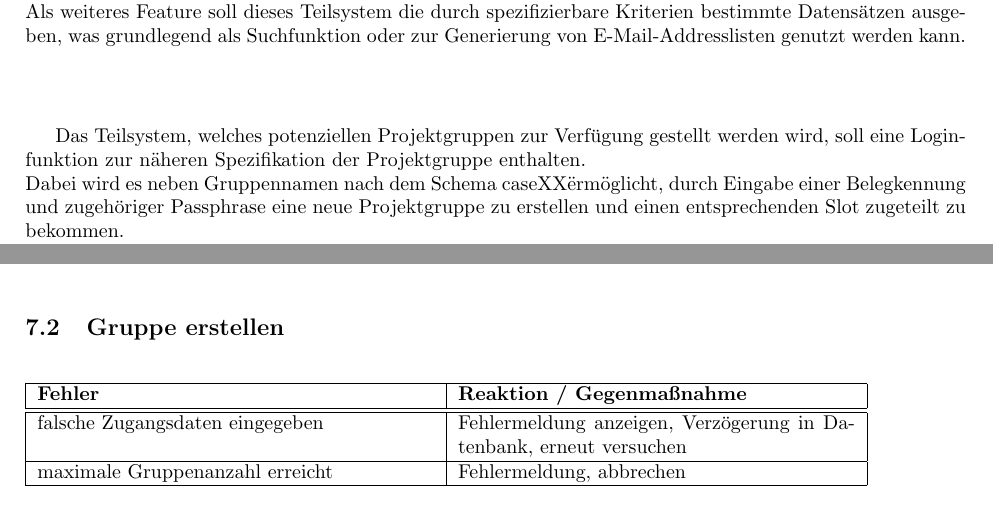
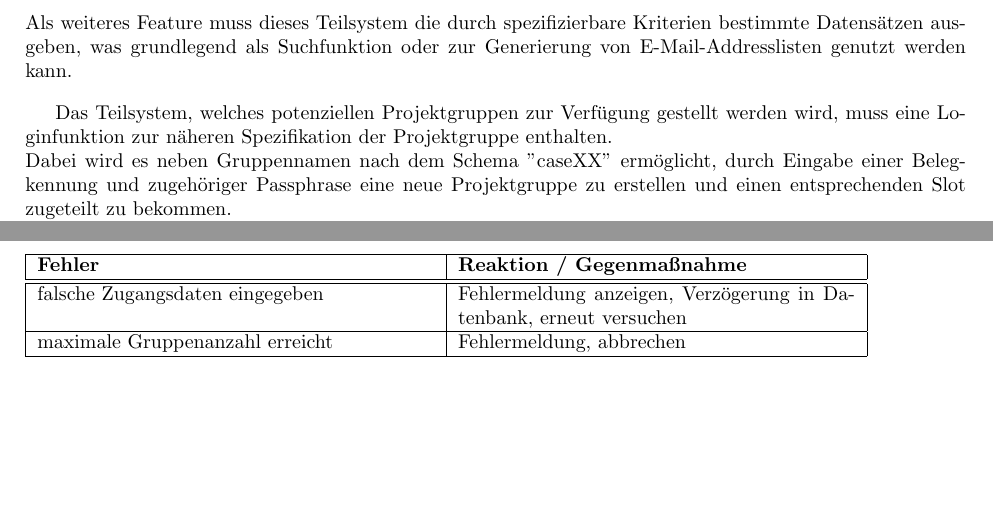
Before and after one commit to SE-Beleggruppe/Beleg_Planung, a LaTeX document (Analyse/Pflichtenheft.tex): two parts of pages 8 and 9 of 10 before the commit and two parts of pages 8 and 9 of 9 after it, joined at a grey line, cut so that both start at the same text, the shorter picture padded with empty space. Compiled offline with pdfLaTeX.

Commit message:
soll durch muss ersetzt
und kosmetische Änderungen

```diff
--- a/Analyse/Pflichtenheft.tex
+++ b/Analyse/Pflichtenheft.tex
@@ -89,2 +85,0 @@ Dazu soll auch eine Zuteilung von Themen und Rollen aus jeweilig bearbeitbaren P
-Weiterhin soll die Generierung einer PDF-Datei zur analogen Archivierung der im System enthaltenen Daten ermöglicht werden.\\
-Als weiteres Feature soll dieses Teilsystem die durch spezifizierbare Kriterien bestimmte Datensätzen ausgeben, was grundlegend als Suchfunktion oder zur Generierung von E-Mail-Addresslisten genutzt werden kann.\\\\
@@ -91,8 +90,8 @@ Als weiteres Feature soll dieses Teilsystem die durch spezifizierbare Kriterien
+Als weiteres Feature muss dieses Teilsystem die durch spezifizierbare Kriterien bestimmte Datensätzen ausgeben, was grundlegend als Suchfunktion oder zur Generierung von E-Mail-Addresslisten genutzt werden kann.
 
-Das Teilsystem, welches potenziellen Projektgruppen zur Verfügung gestellt werden wird, soll eine Loginfunktion zur näheren Spezifikation der Projektgruppe enthalten.\\
-Dabei wird es neben Gruppennamen nach dem Schema "caseXX" ermöglicht, durch Eingabe einer Belegkennung und zugehöriger Passphrase eine neue Projektgruppe zu erstellen und einen entsprechenden Slot zugeteilt zu bekommen.\\
+Das Teilsystem, welches potenziellen Projektgruppen zur Verfügung gestellt werden wird, muss eine Loginfunktion zur näheren Spezifikation der Projektgruppe enthalten.\\
+Dabei wird es neben Gruppennamen nach dem Schema ''caseXX'' ermöglicht, durch Eingabe einer Belegkennung und zugehöriger Passphrase eine neue Projektgruppe zu erstellen und einen entsprechenden Slot zugeteilt zu bekommen.\\
 Nach erfolgreichem Login wird einerseits über bisherige Daten der eigenen Gruppe informiert, andererseits die Bearbeitung derselben ermöglicht.\\
-
 Optional kann das Dozentenrelease eine Schnittstelle zu Mozilla Thunderbird beinhalten.\\
 Ebenso optional kann es außerdem die Bereitstellung eines druckbaren Formulars zur Mitschrift der Benotung während oder nach der Präsentation eines Beleges enthalten.\\
 %\begin{itemize}
```
Also changed, not shown: Analyse/Pflichtenheft.tex (9 more changed lines).
